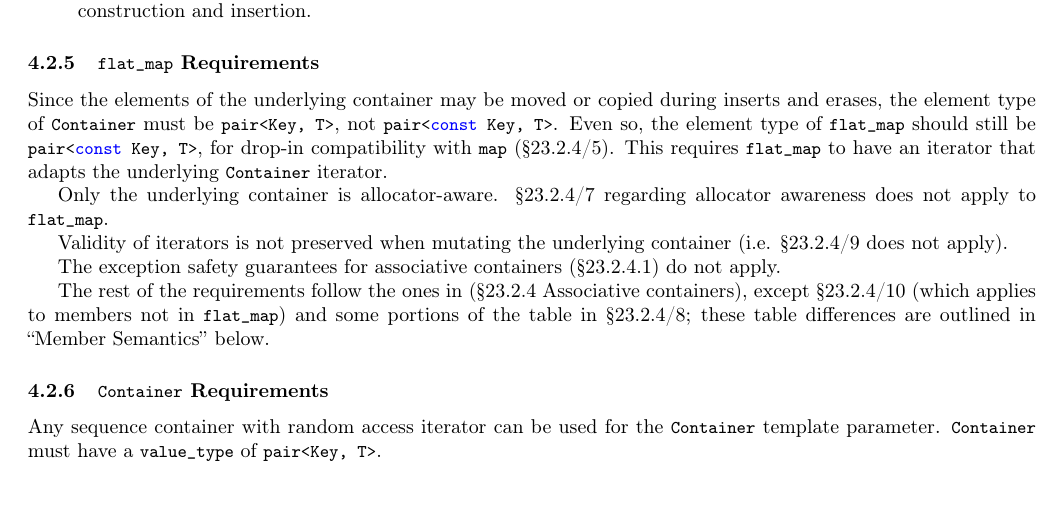
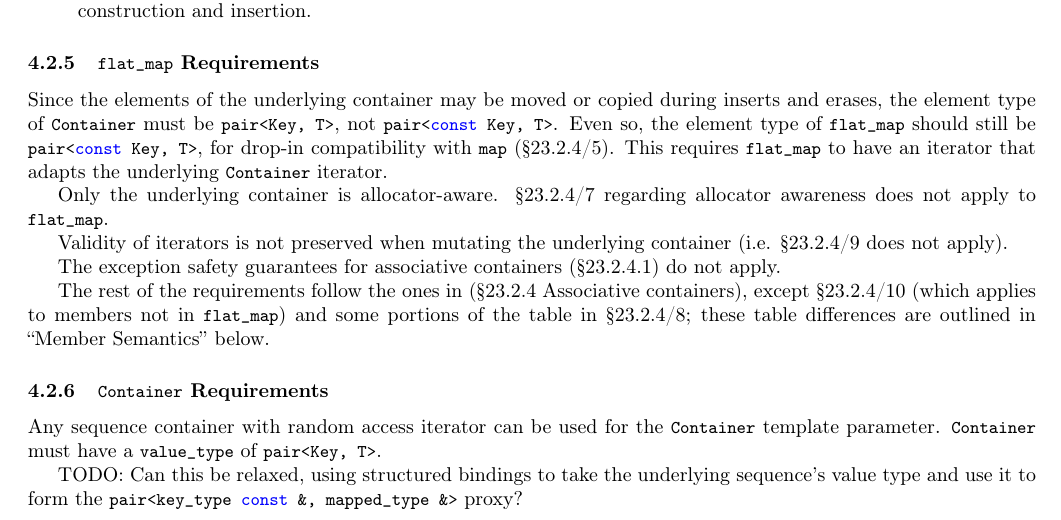
Before and after one commit to tzlaine/flat_map, a LaTeX document (paper/paper.tex, which reads paper/proposed_design.tex): part of page 7 of 8, cut so that both start at the same text. Compiled offline with pdfLaTeX.

Commit message:
Add a TODO.

```diff
--- a/paper/proposed_design.tex
+++ b/paper/proposed_design.tex
@@ -146,6 +146,10 @@ Any sequence container with random access iterator can be used for the
 \code{Container} template parameter.  \code{Container} must have a
 \code{value_type} of \code{pair<Key, T>}.
 
+TODO: Can this be relaxed, using structured bindings to take the underlying
+sequence's value type and use it to form the
+\code{pair<key_type const &, mapped_type &>} proxy?
+
 \subsubsection{Member Semantics}
 
 Each member taking a \code{Container} reference or taking a parameter of type
```
